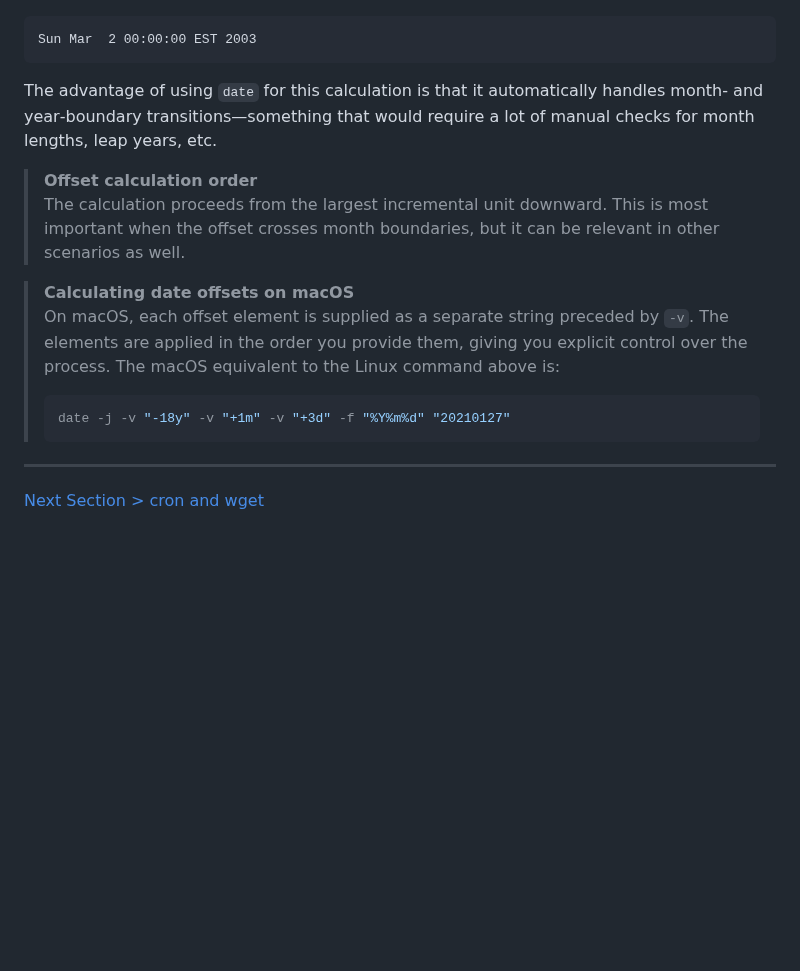
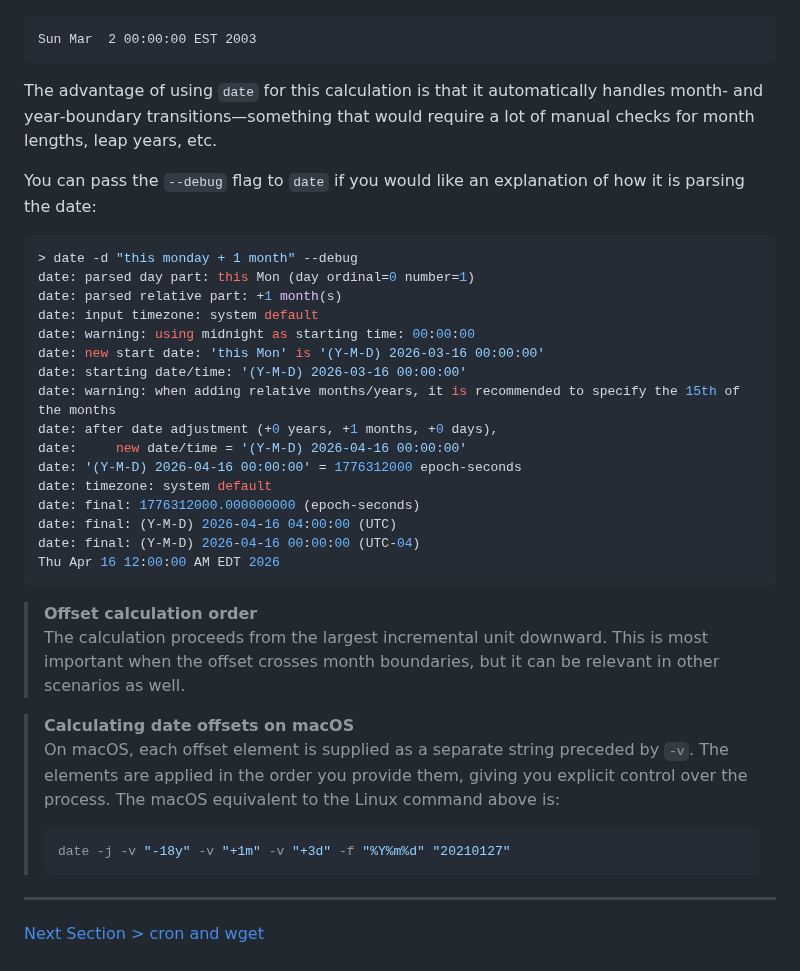
Before and after one commit to AdvancedResearchComputing/Workshops, a Markdown page: bash-scripting-01/dates.md, the part around the change. GitHub-like rendering; blank space fills up the shorter version.

Commit message:
date debug

````diff
--- a/bash-scripting-01/dates.md
+++ b/bash-scripting-01/dates.md
@@ -95,6 +95,27 @@ Sun Mar  2 00:00:00 EST 2003
 
 The advantage of using `date` for this calculation is that it automatically handles month‑ and year‑boundary transitions—something that would require a lot of manual checks for month lengths, leap years, etc.
 
+You can pass the `--debug` flag to `date` if you would like an explanation of how it is parsing the date:
+
+```bash
+> date -d "this monday + 1 month" --debug
+date: parsed day part: this Mon (day ordinal=0 number=1)
+date: parsed relative part: +1 month(s)
+date: input timezone: system default
+date: warning: using midnight as starting time: 00:00:00
+date: new start date: 'this Mon' is '(Y-M-D) 2026-03-16 00:00:00'
+date: starting date/time: '(Y-M-D) 2026-03-16 00:00:00'
+date: warning: when adding relative months/years, it is recommended to specify the 15th of the months
+date: after date adjustment (+0 years, +1 months, +0 days),
+date:     new date/time = '(Y-M-D) 2026-04-16 00:00:00'
+date: '(Y-M-D) 2026-04-16 00:00:00' = 1776312000 epoch-seconds
+date: timezone: system default
+date: final: 1776312000.000000000 (epoch-seconds)
+date: final: (Y-M-D) 2026-04-16 04:00:00 (UTC)
+date: final: (Y-M-D) 2026-04-16 00:00:00 (UTC-04)
+Thu Apr 16 12:00:00 AM EDT 2026
+```
+
 > **Offset calculation order**
 > The calculation proceeds from the largest incremental unit downward. This is most important when the offset crosses month boundaries, but it can be relevant in other scenarios as well.
 
@@ -103,5 +124,6 @@ The advantage of using `date` for this calculation is that it automatically hand
 > ```bash
 > date -j -v "-18y" -v "+1m" -v "+3d" -f "%Y%m%d" "20210127"
 > ```
+
 ---
 [Next Section > cron and wget](./cron-wget.md)
````
